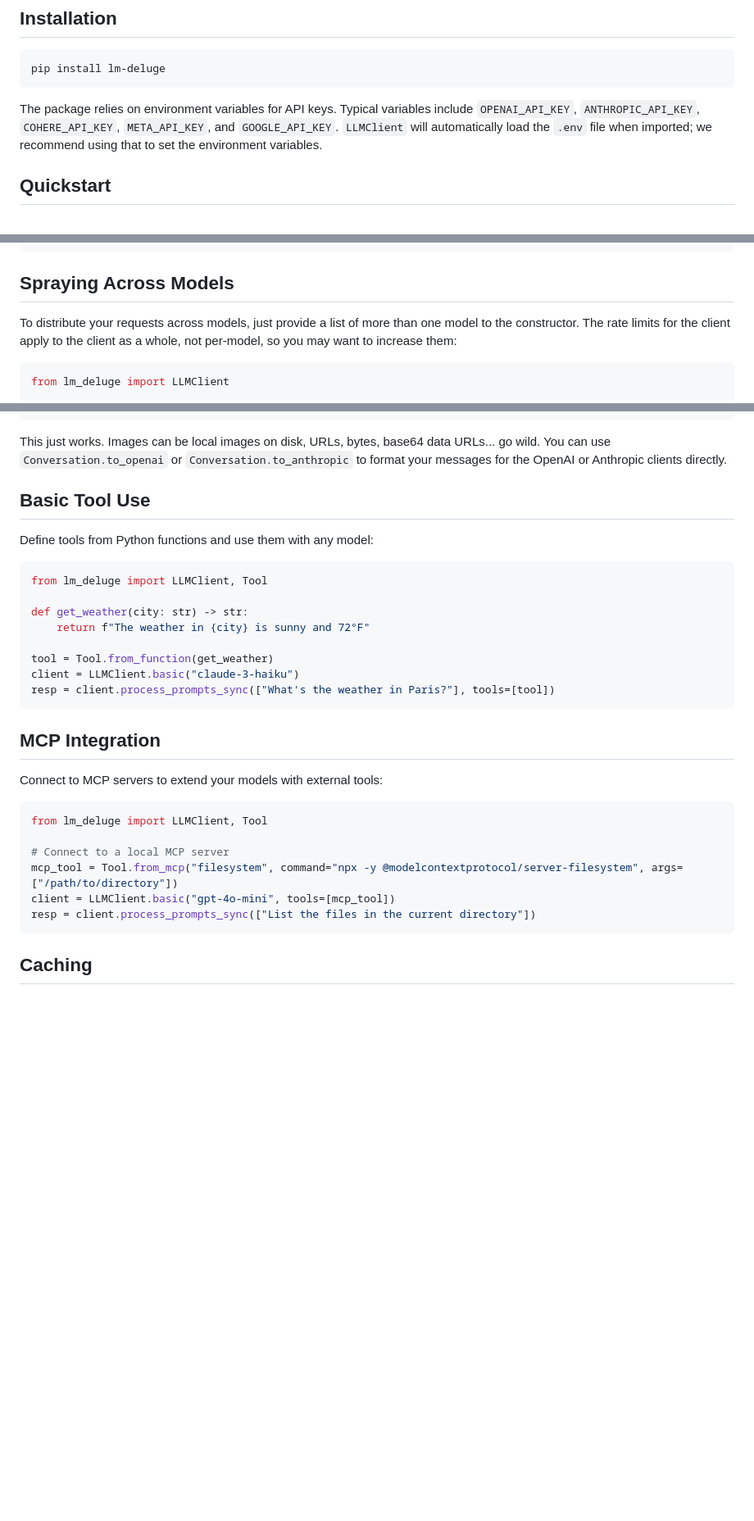
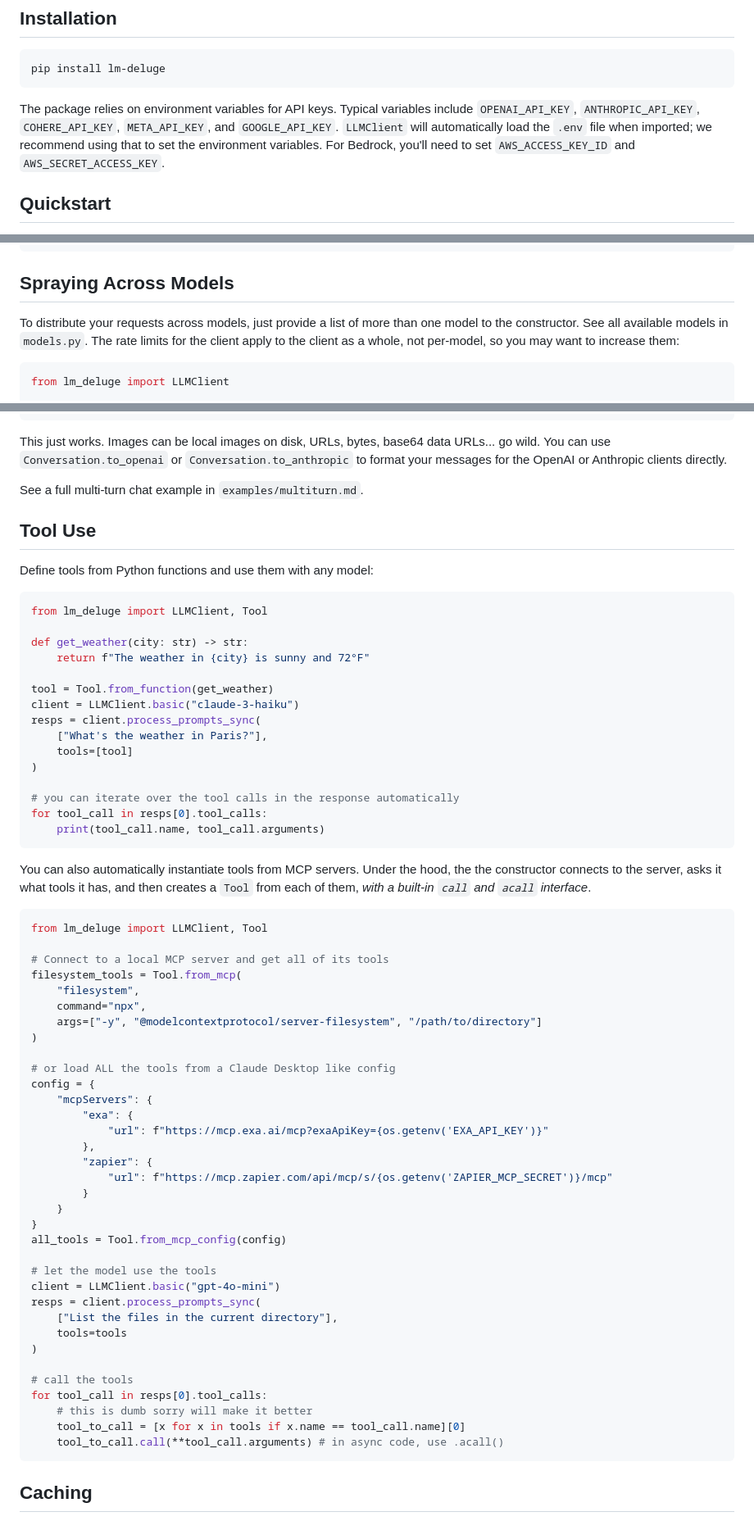
Before and after one commit to taylorai/lm-deluge, a Markdown page: README.md, 3 parts joined by grey strips. Shown: that part at 82% size. Drawn GitHub-style; blank space fills up the shorter version.

````diff
--- a/README.md
+++ b/README.md
@@ -19,7 +19,7 @@
 pip install lm-deluge
 ```
 
-The package relies on environment variables for API keys. Typical variables include `OPENAI_API_KEY`, `ANTHROPIC_API_KEY`, `COHERE_API_KEY`, `META_API_KEY`, and `GOOGLE_API_KEY`. `LLMClient` will automatically load the `.env` file when imported; we recommend using that to set the environment variables.
+The package relies on environment variables for API keys. Typical variables include `OPENAI_API_KEY`, `ANTHROPIC_API_KEY`, `COHERE_API_KEY`, `META_API_KEY`, and `GOOGLE_API_KEY`. `LLMClient` will automatically load the `.env` file when imported; we recommend using that to set the environment variables. For Bedrock, you'll need to set `AWS_ACCESS_KEY_ID` and `AWS_SECRET_ACCESS_KEY`.
 
 ## Quickstart
 
@@ -35,7 +35,7 @@ print(resp[0].completion)
 
 ## Spraying Across Models
 
-To distribute your requests across models, just provide a list of more than one model to the constructor. The rate limits for the client apply to the client as a whole, not per-model, so you may want to increase them:
+To distribute your requests across models, just provide a list of more than one model to the constructor. See all available models in `models.py`. The rate limits for the client apply to the client as a whole, not per-model, so you may want to increase them:
 
 ```python
 from lm_deluge import LLMClient
@@ -95,7 +95,9 @@ resps = client.process_prompts_sync([prompt])
 
 This just works. Images can be local images on disk, URLs, bytes, base64 data URLs... go wild. You can use `Conversation.to_openai` or `Conversation.to_anthropic` to format your messages for the OpenAI or Anthropic clients directly.
 
-## Basic Tool Use
+See a full multi-turn chat example in `examples/multiturn.md`.
+
+## Tool Use
 
 Define tools from Python functions and use them with any model:
 
@@ -107,20 +109,53 @@ def get_weather(city: str) -> str:
 
 tool = Tool.from_function(get_weather)
 client = LLMClient.basic("claude-3-haiku")
-resp = client.process_prompts_sync(["What's the weather in Paris?"], tools=[tool])
+resps = client.process_prompts_sync(
+    ["What's the weather in Paris?"],
+    tools=[tool]
+)
+
+# you can iterate over the tool calls in the response automatically
+for tool_call in resps[0].tool_calls:
+    print(tool_call.name, tool_call.arguments)
 ```
 
-## MCP Integration
-
-Connect to MCP servers to extend your models with external tools:
+You can also automatically instantiate tools from MCP servers. Under the hood, the the constructor connects to the server, asks it what tools it has, and then creates a `Tool` from each of them, *with a built-in `call` and `acall` interface*.
 
 ```python
 from lm_deluge import LLMClient, Tool
 
-# Connect to a local MCP server
-mcp_tool = Tool.from_mcp("filesystem", command="npx -y @modelcontextprotocol/server-filesystem", args=["/path/to/directory"])
-client = LLMClient.basic("gpt-4o-mini", tools=[mcp_tool])
-resp = client.process_prompts_sync(["List the files in the current directory"])
+# Connect to a local MCP server and get all of its tools
+filesystem_tools = Tool.from_mcp(
+    "filesystem",
+    command="npx",
+    args=["-y", "@modelcontextprotocol/server-filesystem", "/path/to/directory"]
+)
+
+# or load ALL the tools from a Claude Desktop like config
+config = {
+    "mcpServers": {
+        "exa": {
+            "url": f"https://mcp.exa.ai/mcp?exaApiKey={os.getenv('EXA_API_KEY')}"
+        },
+        "zapier": {
+            "url": f"https://mcp.zapier.com/api/mcp/s/{os.getenv('ZAPIER_MCP_SECRET')}/mcp"
+        }
+    }
+}
+all_tools = Tool.from_mcp_config(config)
+
+# let the model use the tools
+client = LLMClient.basic("gpt-4o-mini")
+resps = client.process_prompts_sync(
+    ["List the files in the current directory"],
+    tools=tools
+)
+
+# call the tools
+for tool_call in resps[0].tool_calls:
+    # this is dumb sorry will make it better
+    tool_to_call = [x for x in tools if x.name == tool_call.name][0]
+    tool_to_call.call(**tool_call.arguments) # in async code, use .acall()
 ```
 
 ## Caching
````
Also changed, not shown: other parts of README.md (+1 -1 lines).
